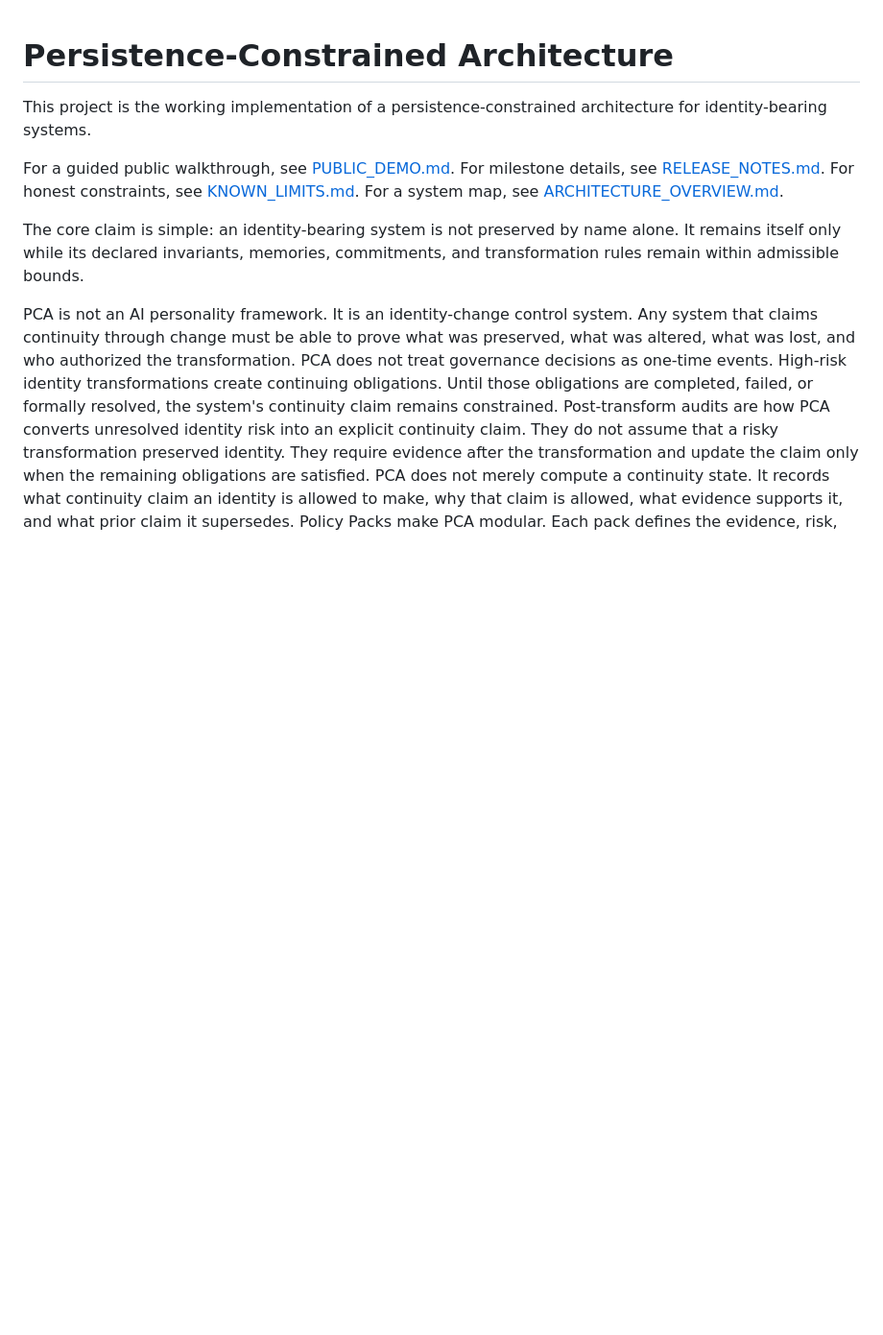
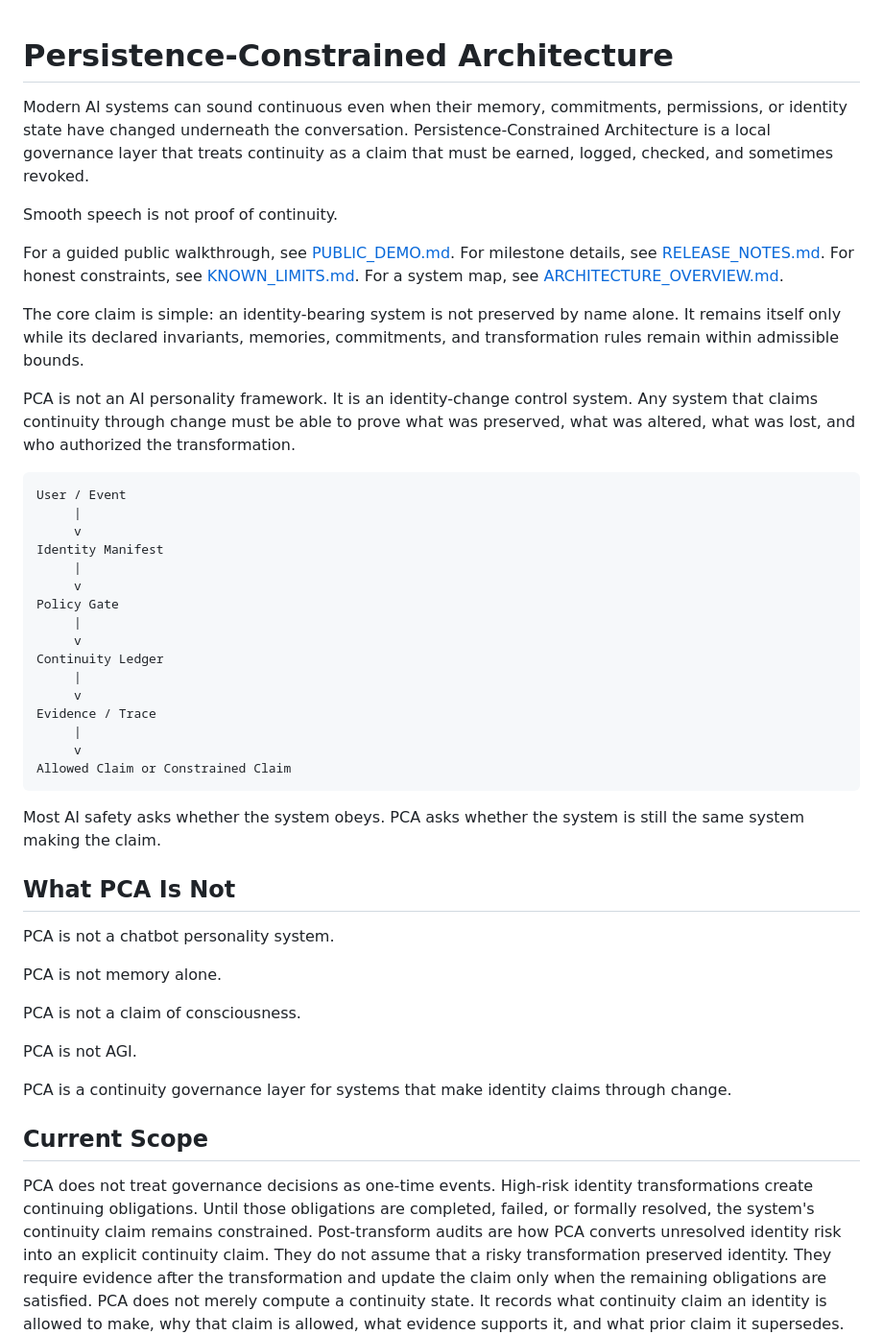
Before and after one commit to SkylarFiction/persistence-constrained-architecture, a Markdown page: README.md, the part around the change. Shown at 96% size. Rendered like a GitHub page; blank space fills up the shorter version.

Commit message:
Sharpen public PCA framing

````diff
--- a/README.md
+++ b/README.md
@@ -1,7 +1,11 @@
 # Persistence-Constrained Architecture
 
-This project is the working implementation of a persistence-constrained architecture
-for identity-bearing systems.
+Modern AI systems can sound continuous even when their memory, commitments,
+permissions, or identity state have changed underneath the conversation.
+Persistence-Constrained Architecture is a local governance layer that treats
+continuity as a claim that must be earned, logged, checked, and sometimes revoked.
+
+Smooth speech is not proof of continuity.
 
 For a guided public walkthrough, see [PUBLIC_DEMO.md](PUBLIC_DEMO.md).
 For milestone details, see [RELEASE_NOTES.md](RELEASE_NOTES.md).
@@ -15,6 +19,44 @@ transformation rules remain within admissible bounds.
 PCA is not an AI personality framework. It is an identity-change control system.
 Any system that claims continuity through change must be able to prove what was
 preserved, what was altered, what was lost, and who authorized the transformation.
+
+```text
+User / Event
+     |
+     v
+Identity Manifest
+     |
+     v
+Policy Gate
+     |
+     v
+Continuity Ledger
+     |
+     v
+Evidence / Trace
+     |
+     v
+Allowed Claim or Constrained Claim
+```
+
+Most AI safety asks whether the system obeys. PCA asks whether the system is still
+the same system making the claim.
+
+## What PCA Is Not
+
+PCA is not a chatbot personality system.
+
+PCA is not memory alone.
+
+PCA is not a claim of consciousness.
+
+PCA is not AGI.
+
+PCA is a continuity governance layer for systems that make identity claims through
+change.
+
+## Current Scope
+
 PCA does not treat governance decisions as one-time events. High-risk identity
 transformations create continuing obligations. Until those obligations are completed,
 failed, or formally resolved, the system's continuity claim remains constrained.
````
